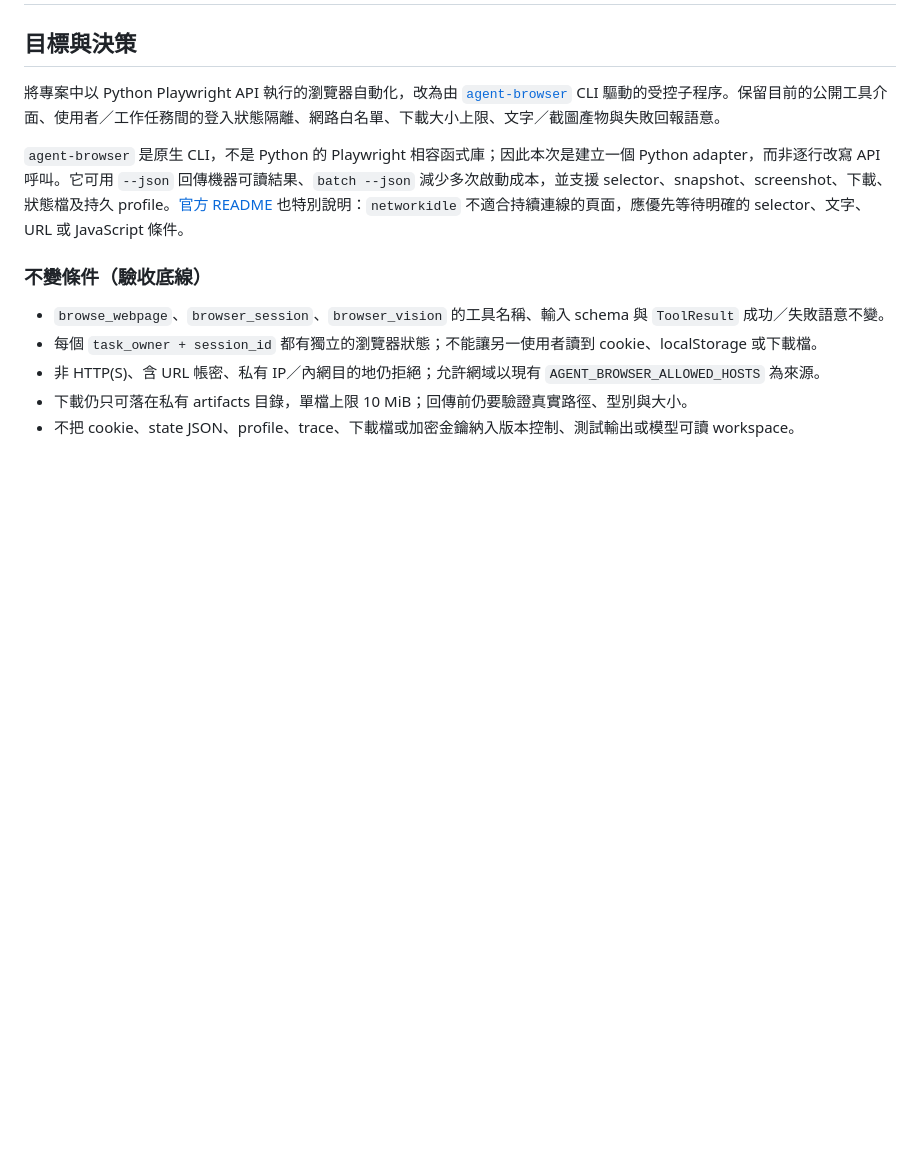
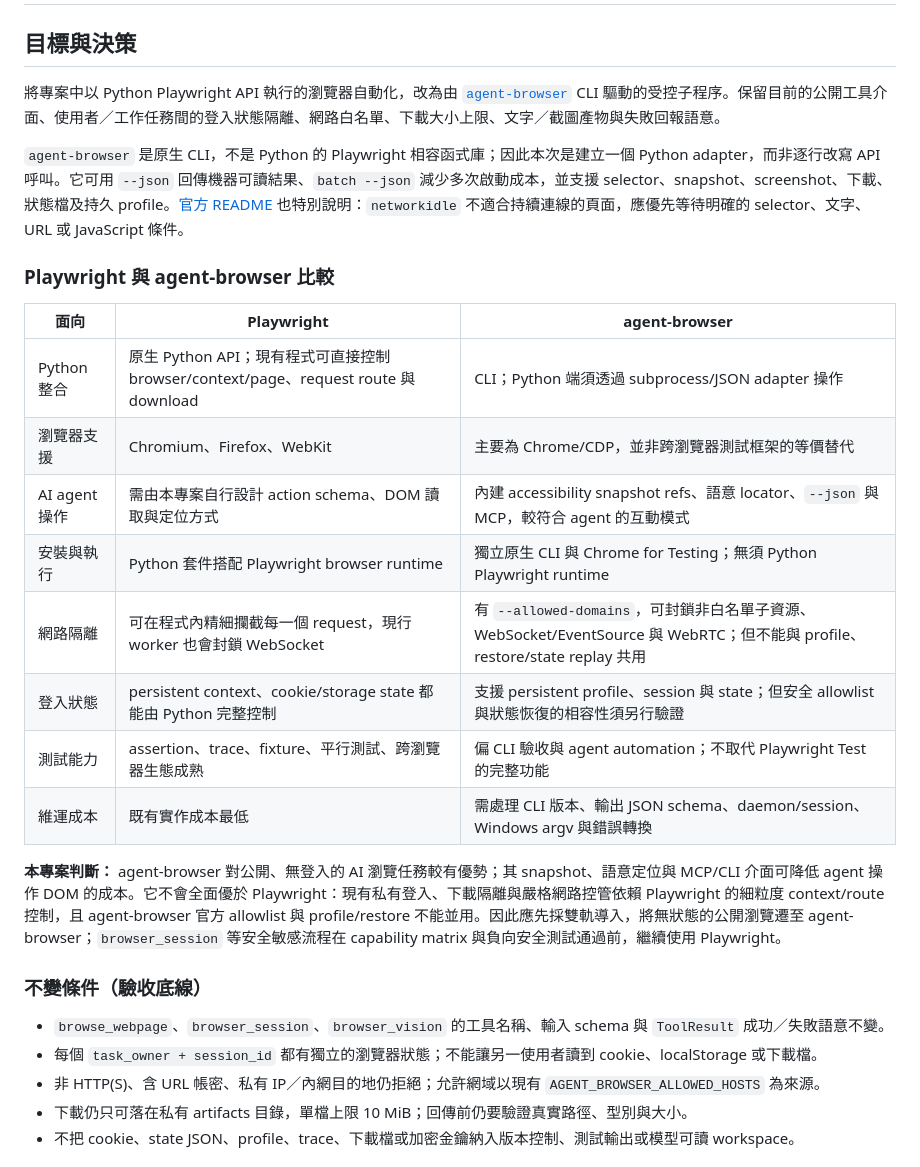
Before and after one commit to asccclass/pythonai, a Markdown page: papers/agent-browser.md, the part around the change. Drawn GitHub-style; blank space fills up the shorter version.

Commit message:
docs: compare agent-browser and playwright

```diff
--- a/papers/agent-browser.md
+++ b/papers/agent-browser.md
@@ -6,6 +6,21 @@
 [`agent-browser`](https://github.com/vercel-labs/agent-browser) CLI 驅動的受控子程序。保留目前的公開工具介面、使用者／工作任務間的登入狀態隔離、網路白名單、下載大小上限、文字／截圖產物與失敗回報語意。
 
 `agent-browser` 是原生 CLI，不是 Python 的 Playwright 相容函式庫；因此本次是建立一個 Python adapter，而非逐行改寫 API 呼叫。它可用 `--json` 回傳機器可讀結果、`batch --json` 減少多次啟動成本，並支援 selector、snapshot、screenshot、下載、狀態檔及持久 profile。[官方 README](https://github.com/vercel-labs/agent-browser#agent-mode) 也特別說明：`networkidle` 不適合持續連線的頁面，應優先等待明確的 selector、文字、URL 或 JavaScript 條件。
+
+### Playwright 與 agent-browser 比較
+
+| 面向 | Playwright | agent-browser |
+| --- | --- | --- |
+| Python 整合 | 原生 Python API；現有程式可直接控制 browser/context/page、request route 與 download | CLI；Python 端須透過 subprocess/JSON adapter 操作 |
+| 瀏覽器支援 | Chromium、Firefox、WebKit | 主要為 Chrome/CDP，並非跨瀏覽器測試框架的等價替代 |
+| AI agent 操作 | 需由本專案自行設計 action schema、DOM 讀取與定位方式 | 內建 accessibility snapshot refs、語意 locator、`--json` 與 MCP，較符合 agent 的互動模式 |
+| 安裝與執行 | Python 套件搭配 Playwright browser runtime | 獨立原生 CLI 與 Chrome for Testing；無須 Python Playwright runtime |
+| 網路隔離 | 可在程式內精細攔截每一個 request，現行 worker 也會封鎖 WebSocket | 有 `--allowed-domains`，可封鎖非白名單子資源、WebSocket/EventSource 與 WebRTC；但不能與 profile、restore/state replay 共用 |
+| 登入狀態 | persistent context、cookie/storage state 都能由 Python 完整控制 | 支援 persistent profile、session 與 state；但安全 allowlist 與狀態恢復的相容性須另行驗證 |
+| 測試能力 | assertion、trace、fixture、平行測試、跨瀏覽器生態成熟 | 偏 CLI 驗收與 agent automation；不取代 Playwright Test 的完整功能 |
+| 維運成本 | 既有實作成本最低 | 需處理 CLI 版本、輸出 JSON schema、daemon/session、Windows argv 與錯誤轉換 |
+
+**本專案判斷：** agent-browser 對公開、無登入的 AI 瀏覽任務較有優勢；其 snapshot、語意定位與 MCP/CLI 介面可降低 agent 操作 DOM 的成本。它不會全面優於 Playwright：現有私有登入、下載隔離與嚴格網路控管依賴 Playwright 的細粒度 context/route 控制，且 agent-browser 官方 allowlist 與 profile/restore 不能並用。因此應先採雙軌導入，將無狀態的公開瀏覽遷至 agent-browser；`browser_session` 等安全敏感流程在 capability matrix 與負向安全測試通過前，繼續使用 Playwright。
 
 ### 不變條件（驗收底線）
 
```
